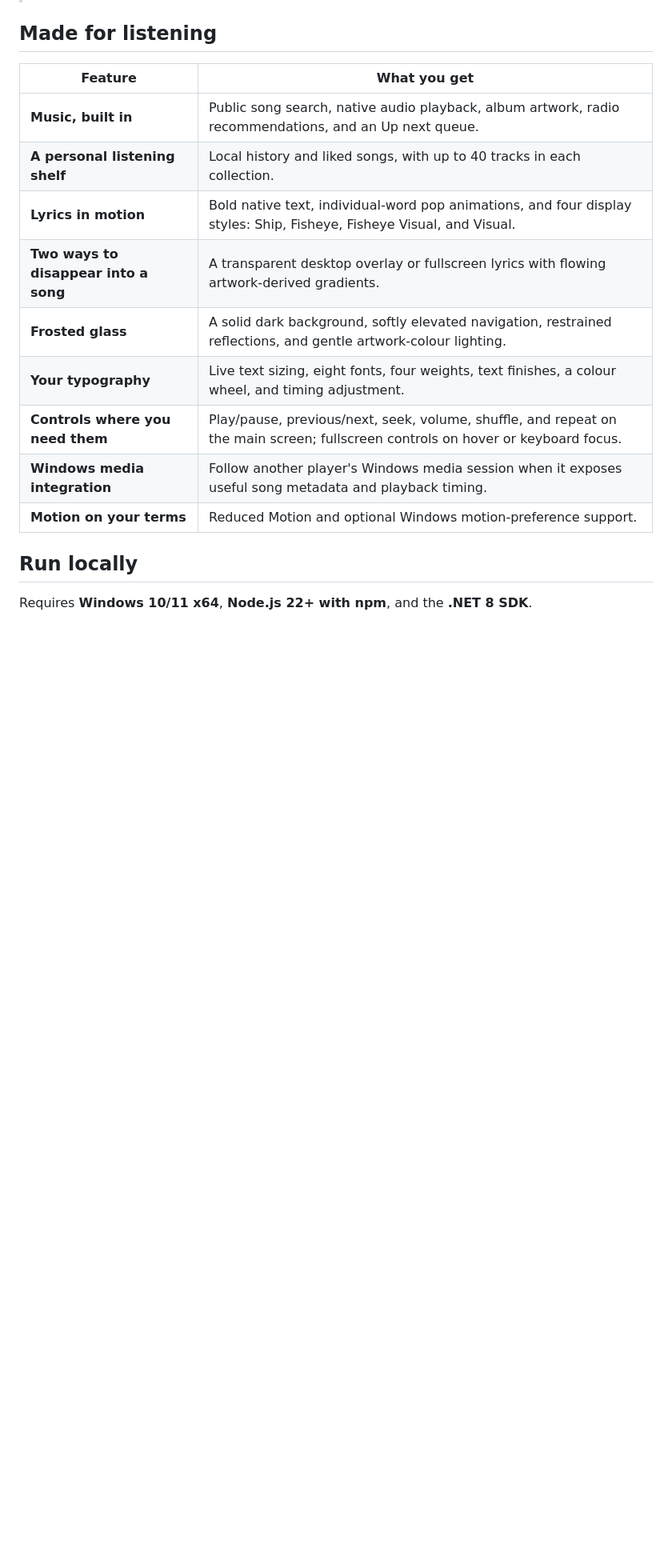
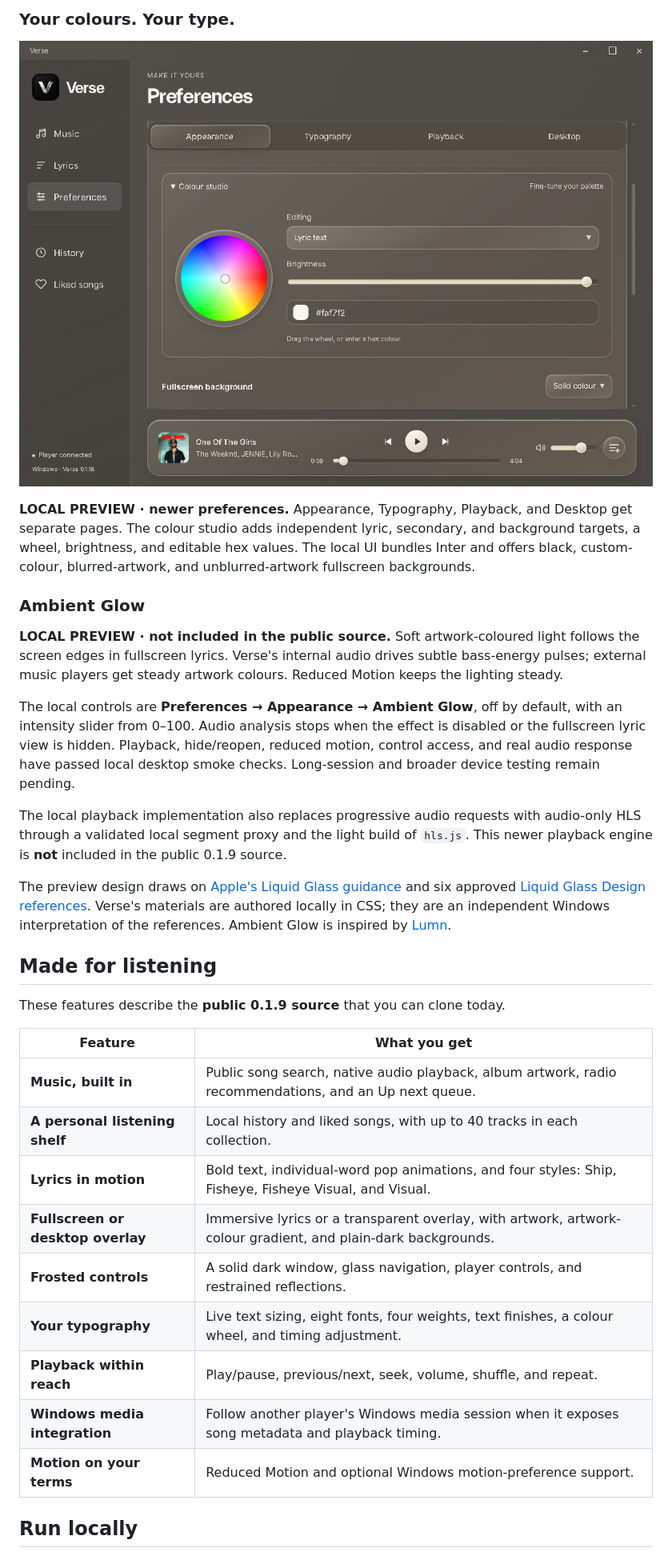
Before and after one commit to smithcooks/Verse, a Markdown page: README.md, the part around one of its changes. Shown at 80% size. GitHub-like rendering; blank space fills up the shorter version.

```diff
--- a/README.md
+++ b/README.md
@@ -25,16 +42,33 @@ Verse combines native music playback, word-by-word lyric animation, a transparen
+### Your colours. Your type.
+
+![LOCAL PREVIEW — Verse preferences with colour studio and sliding glass tabs](docs/images/preferences.png)
+
+**LOCAL PREVIEW · newer preferences.** Appearance, Typography, Playback, and Desktop get separate pages. The colour studio adds independent lyric, secondary, and background targets, a wheel, brightness, and editable hex values. The local UI bundles Inter and offers black, custom-colour, blurred-artwork, and unblurred-artwork fullscreen backgrounds.
+
+### Ambient Glow
+
+**LOCAL PREVIEW · not included in the public source.** Soft artwork-coloured light follows the screen edges in fullscreen lyrics. Verse's internal audio drives subtle bass-energy pulses; external music players get steady artwork colours. Reduced Motion keeps the lighting steady.
+
+The local controls are **Preferences → Appearance → Ambient Glow**, off by default, with an intensity slider from 0–100. Audio analysis stops when the effect is disabled or the fullscreen lyric view is hidden. Playback, hide/reopen, reduced motion, control access, and real audio response have passed local desktop smoke checks. Long-session and broader device testing remain pending.
+
+The local playback implementation also replaces progressive audio requests with audio-only HLS through a validated local segment proxy and the light build of `hls.js`. This newer playback engine is **not** included in the public 0.1.9 source.
+
+The preview design draws on [Apple's Liquid Glass guidance](https://developer.apple.com/videos/play/wwdc2025/219/) and six approved [Liquid Glass Design references](docs/ui-references.md). Verse's materials are authored locally in CSS; they are an independent Windows interpretation of the references. Ambient Glow is inspired by [Lumn](https://www.trylumn.xyz/).
 
 ## Made for listening
+
+These features describe the **public 0.1.9 source** that you can clone today.
 
 | Feature | What you get |
 | --- | --- |
 | **Music, built in** | Public song search, native audio playback, album artwork, radio recommendations, and an Up next queue. |
 | **A personal listening shelf** | Local history and liked songs, with up to 40 tracks in each collection. |
-| **Lyrics in motion** | Bold native text, individual-word pop animations, and four display styles: Ship, Fisheye, Fisheye Visual, and Visual. |
-| **Two ways to disappear into a song** | A transparent desktop overlay or fullscreen lyrics with flowing artwork-derived gradients. |
-| **Frosted glass** | A solid dark background, softly elevated navigation, restrained reflections, and gentle artwork-colour lighting. |
+| **Lyrics in motion** | Bold text, individual-word pop animations, and four styles: Ship, Fisheye, Fisheye Visual, and Visual. |
+| **Fullscreen or desktop overlay** | Immersive lyrics or a transparent overlay, with artwork, artwork-colour gradient, and plain-dark backgrounds. |
+| **Frosted controls** | A solid dark window, glass navigation, player controls, and restrained reflections. |
 | **Your typography** | Live text sizing, eight fonts, four weights, text finishes, a colour wheel, and timing adjustment. |
-| **Controls where you need them** | Play/pause, previous/next, seek, volume, shuffle, and repeat on the main screen; fullscreen controls on hover or keyboard focus. |
-| **Windows media integration** | Follow another player's Windows media session when it exposes useful song metadata and playback timing. |
+| **Playback within reach** | Play/pause, previous/next, seek, volume, shuffle, and repeat. |
+| **Windows media integration** | Follow another player's Windows media session when it exposes song metadata and playback timing. |
 | **Motion on your terms** | Reduced Motion and optional Windows motion-preference support. |
 
 ## Run locally
```
Also changed, not shown: other parts of README.md (+53 -42 lines).
